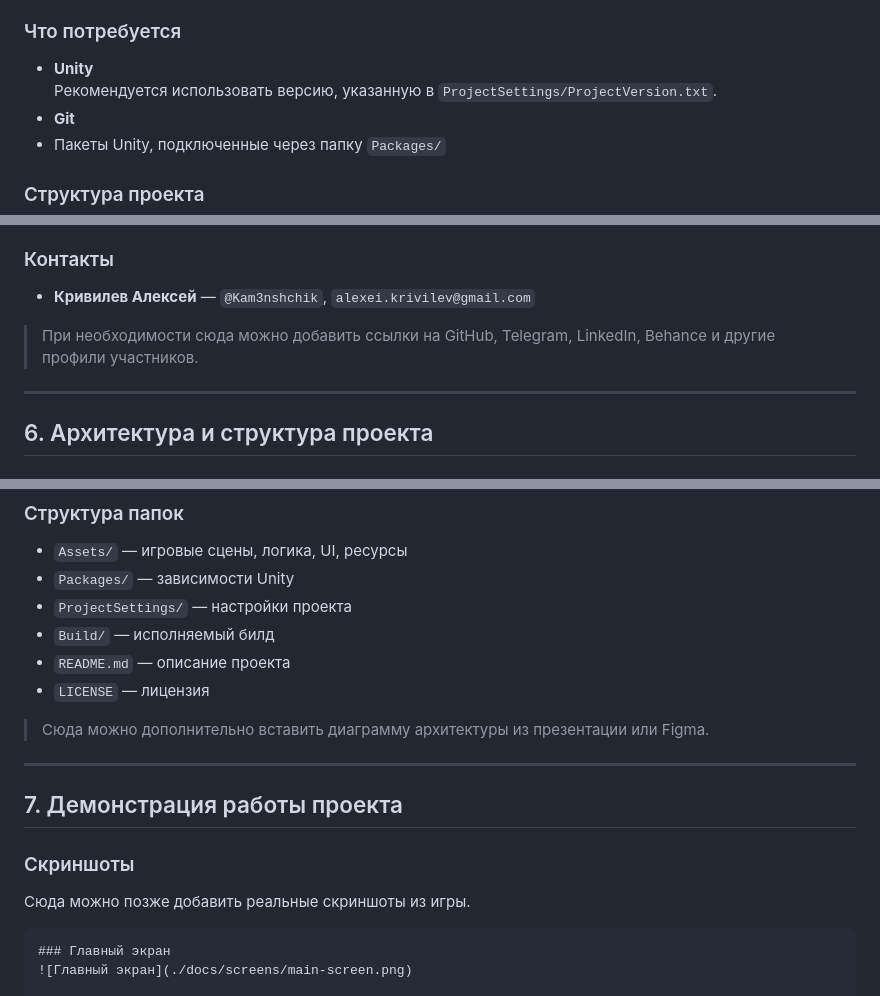
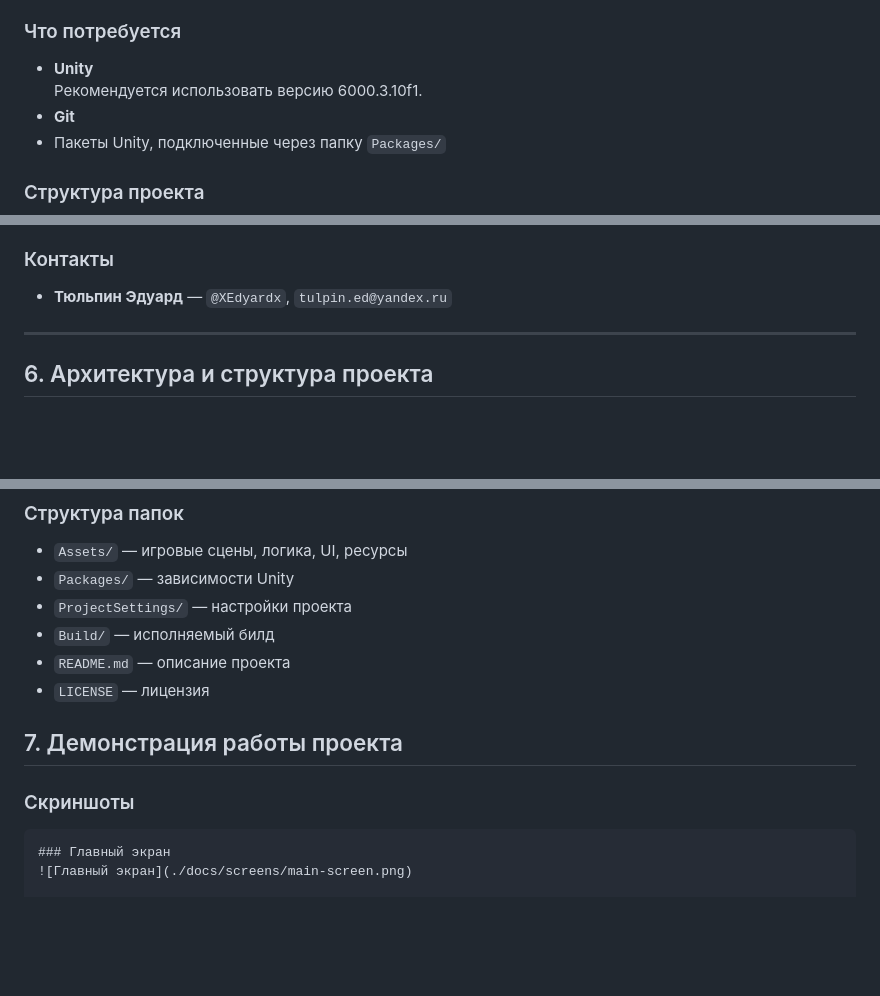
Before and after one commit to EdYaRdx/Program_please, a Markdown page: README.md, 3 parts joined by grey strips. Rendered like a GitHub page; blank space fills up the shorter version.

Commit message:
upd: README
Updated recommended Unity version and changed contact information.

````diff
--- a/README.md
+++ b/README.md
@@ -36,7 +36,7 @@ Program, please — это образовательная игра в стили
 
 ### Что потребуется
 - **Unity**
-  Рекомендуется использовать версию, указанную в `ProjectSettings/ProjectVersion.txt`.
+  Рекомендуется использовать версию 6000.3.10f1.
 - **Git**
 - Пакеты Unity, подключенные через папку `Packages/`
 
@@ -90,9 +90,7 @@ Program, please — это образовательная игра в стили
 - **Скобкарева Софья** — дизайнер
 
 ### Контакты
-- **Кривилев Алексей** — `@Kam3nshchik`, `alexei.krivilev@gmail.com`
-
-> При необходимости сюда можно добавить ссылки на GitHub, Telegram, LinkedIn, Behance и другие профили участников.
+- **Тюльпин Эдуард** — `@XEdyardx`, `tulpin.ed@yandex.ru`
 
 ---
 
@@ -132,14 +130,9 @@ Program, please — это образовательная игра в стили
 - `README.md` — описание проекта
 - `LICENSE` — лицензия
 
-> Сюда можно дополнительно вставить диаграмму архитектуры из презентации или Figma.
-
----
-
 ## 7. Демонстрация работы проекта
 
 ### Скриншоты
-Сюда можно позже добавить реальные скриншоты из игры.
 
 ```md
 ### Главный экран
````
